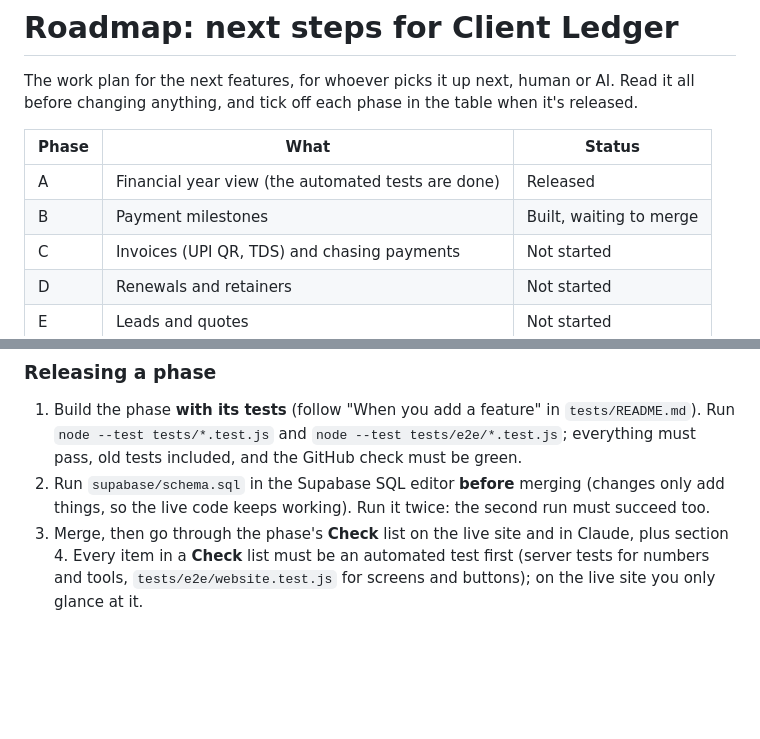
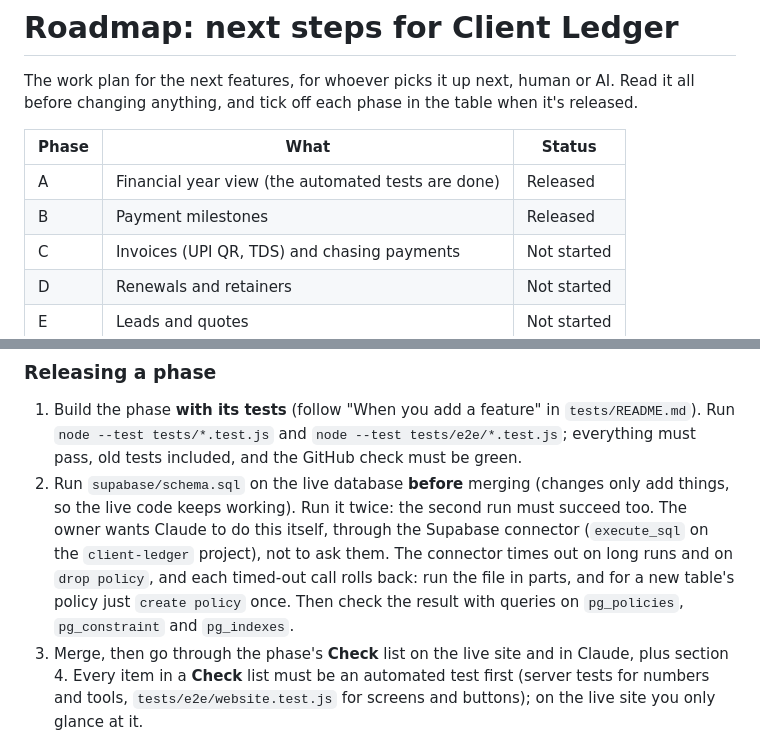
Before and after one commit to mecnoble132/Freelance-project-manager, a Markdown page: ROADMAP.md, 2 parts joined by grey strips. Rendered like a GitHub page; blank space fills up the shorter version.

Commit message:
Roadmap: Claude runs schema.sql on the live database; mark Phase B released
Co-Authored-By: Claude Opus 5.5 <noreply@anthropic.com>
Claude-Session: https://claude.ai/code/session_01SkKYNkhp6wbgZZZegzdKEs

```diff
--- a/ROADMAP.md
+++ b/ROADMAP.md
@@ -5,7 +5,7 @@ The work plan for the next features, for whoever picks it up next, human or AI.
 | Phase | What | Status |
 |---|---|---|
 | A | Financial year view (the automated tests are done) | Released |
-| B | Payment milestones | Built, waiting to merge |
+| B | Payment milestones | Released |
 | C | Invoices (UPI QR, TDS) and chasing payments | Not started |
 | D | Renewals and retainers | Not started |
 | E | Leads and quotes | Not started |
@@ -41,7 +41,7 @@ Money is in rupees, dates are `YYYY-MM-DD` in India time, and the owner is the o
 ### Releasing a phase
 
 1. Build the phase **with its tests** (follow "When you add a feature" in `tests/README.md`). Run `node --test tests/*.test.js` and `node --test tests/e2e/*.test.js`; everything must pass, old tests included, and the GitHub check must be green.
-2. Run `supabase/schema.sql` in the Supabase SQL editor **before** merging (changes only add things, so the live code keeps working). Run it twice: the second run must succeed too.
+2. Run `supabase/schema.sql` on the live database **before** merging (changes only add things, so the live code keeps working). Run it twice: the second run must succeed too. The owner wants Claude to do this itself, through the Supabase connector (`execute_sql` on the `client-ledger` project), not to ask them. The connector times out on long runs and on `drop policy`, and each timed-out call rolls back: run the file in parts, and for a new table's policy just `create policy` once. Then check the result with queries on `pg_policies`, `pg_constraint` and `pg_indexes`.
 3. Merge, then go through the phase's **Check** list on the live site and in Claude, plus section 4. Every item in a **Check** list must be an automated test first (server tests for numbers and tools, `tests/e2e/website.test.js` for screens and buttons); on the live site you only glance at it.
 4. If something breaks: Vercel → Deployments → Instant Rollback, then fix on a new branch.
 5. Update `README.md` and the table above.
```
